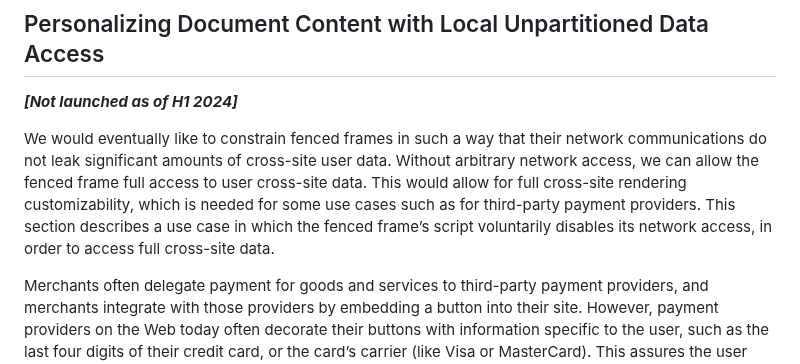
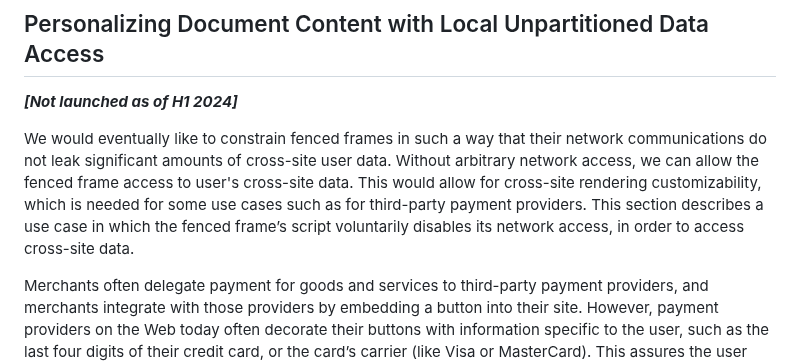
Before and after one commit to WICG/fenced-frame, a Markdown page: explainer/use_cases.md, the part around the change. Rendered like a GitHub page.

Commit message:
Update use_cases.md
minor changes in the text for readability

```diff
--- a/explainer/use_cases.md
+++ b/explainer/use_cases.md
@@ -69,7 +69,7 @@ Much like the Protected Audience API, `selectURL` allows sites to make decisions
 
 **_[Not launched as of H1 2024]_**
 
-We would eventually like to constrain fenced frames in such a way that their network communications do not leak significant amounts of cross-site user data. Without arbitrary network access, we can allow the fenced frame full access to user cross-site data. This would allow for full cross-site rendering customizability, which is needed for some use cases such as for third-party payment providers. This section describes a use case in which the fenced frame’s script voluntarily disables its network access, in order to access full cross-site data.
+We would eventually like to constrain fenced frames in such a way that their network communications do not leak significant amounts of cross-site user data. Without arbitrary network access, we can allow the fenced frame access to user's cross-site data. This would allow for cross-site rendering customizability, which is needed for some use cases such as for third-party payment providers. This section describes a use case in which the fenced frame’s script voluntarily disables its network access, in order to access cross-site data.
 
 Merchants often delegate payment for goods and services to third-party payment providers, and merchants integrate with those providers by embedding a button into their site. However, payment providers on the Web today often decorate their buttons with information specific to the user, such as the last four digits of their credit card, or the card’s carrier (like Visa or MasterCard). This assures the user visiting the merchant that their transaction will occur smoothly. If the user is more confident in their purchase experience, this benefit will then be passed onto the businesses of the payments provider and the merchant.
 
```
